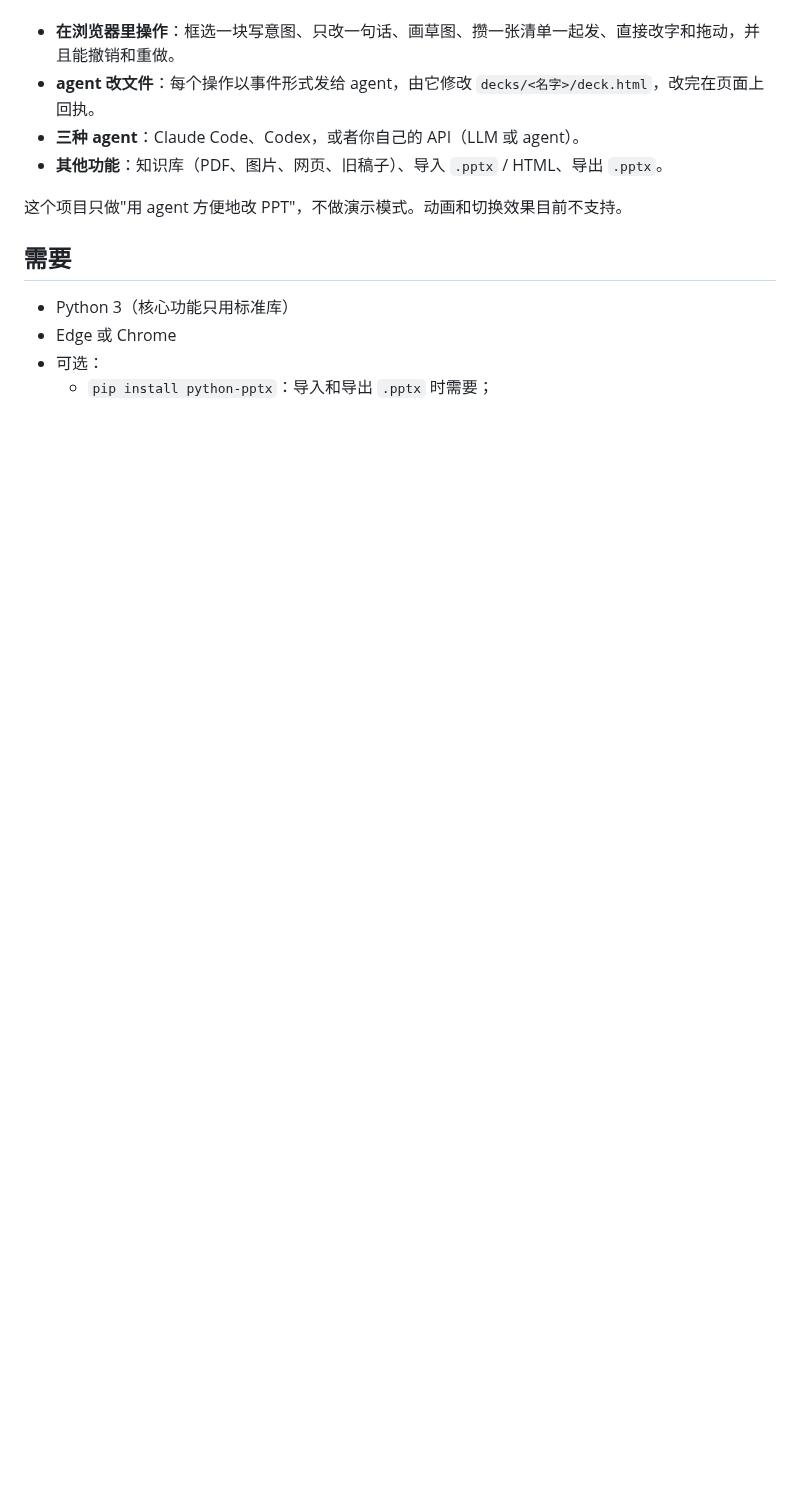
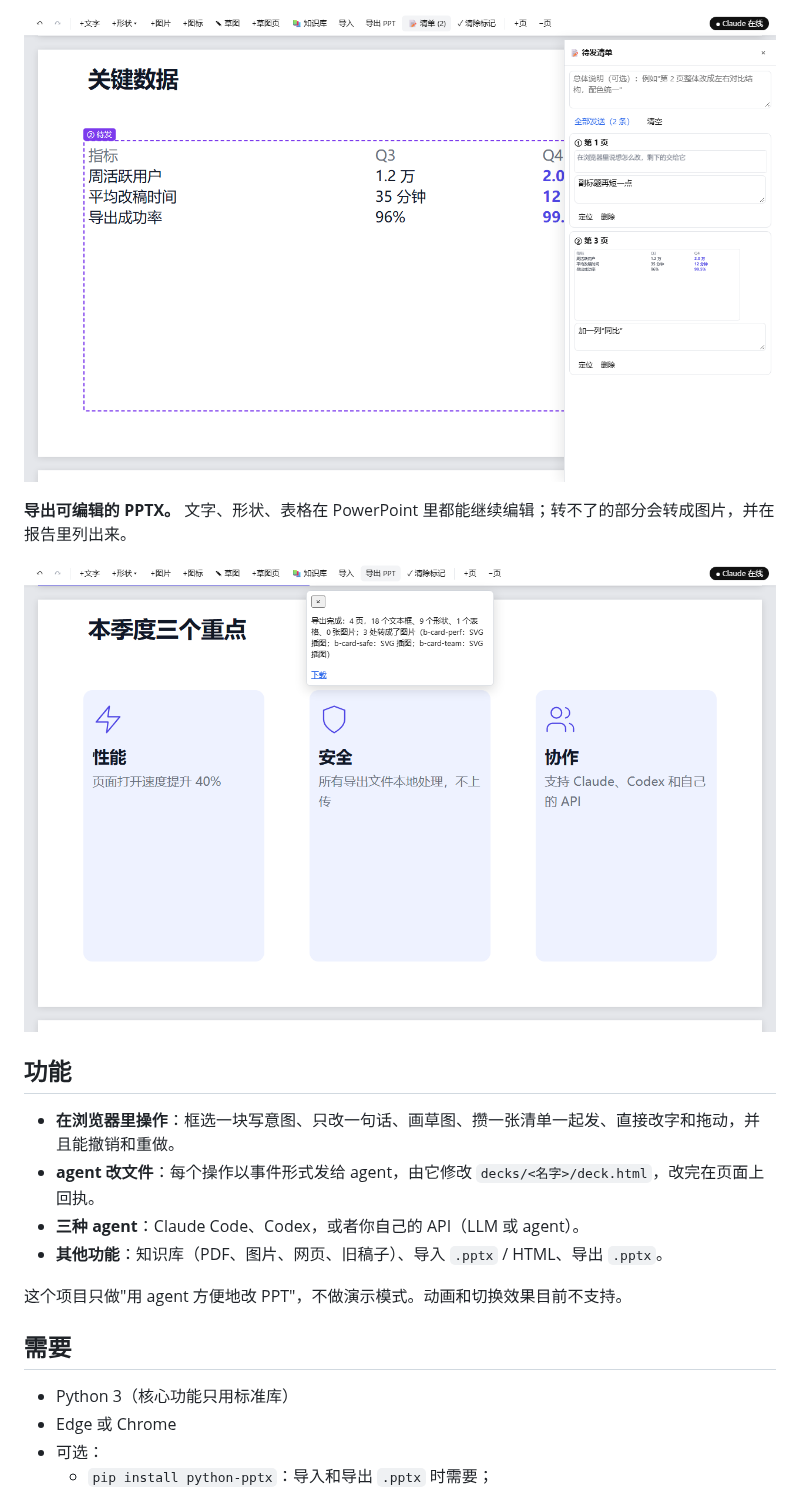
Before and after one commit to akdadewrwr/ppt-maker, a Markdown page: README.md, the part around one of its changes. Rendered like a GitHub page; pictures changed too: docs/media/batch.png (added), docs/media/export.png (added); blank space fills up the shorter version.

Commit message:
docs: README shows the editor in screenshots and gifs, recorded from the real page by tools/readme-media.mjs
Co-Authored-By: Claude Opus 5.5 <noreply@anthropic.com>

```diff
--- a/README.md
+++ b/README.md
@@ -4,3 +19,10 @@
+![待发清单](docs/media/batch.png)
+
+**导出可编辑的 PPTX。** 文字、形状、表格在 PowerPoint 里都能继续编辑；转不了的部分会转成图片，并在报告里列出来。
+
+![导出完成](docs/media/export.png)
+
+## 功能
 
 - **在浏览器里操作**：框选一块写意图、只改一句话、画草图、攒一张清单一起发、直接改字和拖动，并且能撤销和重做。
 - **agent 改文件**：每个操作以事件形式发给 agent，由它修改 `decks/<名字>/deck.html`，改完在页面上回执。
```
Also changed, not shown: other parts of README.md (+18 -0 lines), docs/media/hero.png (added), docs/media/intent.gif (added), docs/media/sketch.gif (added), 2 other files.
